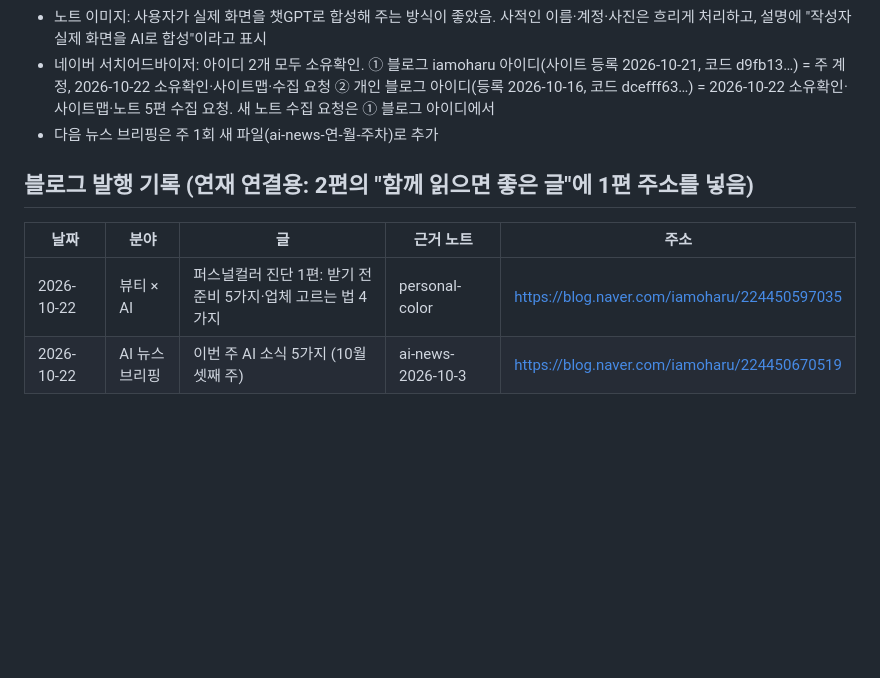
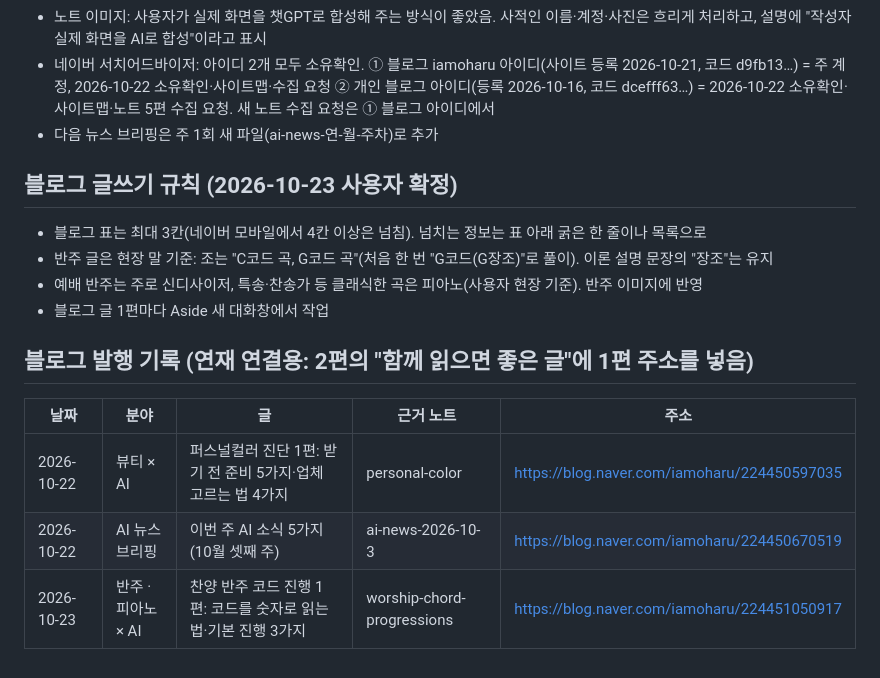
Before and after one commit to feelgood282/iamoharu, a Markdown page: CLAUDE.md, the part around the change. Drawn GitHub-style; blank space fills up the shorter version.

Commit message:
운영 안내: 반주 1편 발행 기록, 블로그 글쓰기 규칙 [skip netlify]
Co-Authored-By: Claude Opus 5.5 <noreply@anthropic.com>
Claude-Session: https://claude.ai/code/session_01GRqzcaFXEEn8tW1UbVE2Th

```diff
--- a/CLAUDE.md
+++ b/CLAUDE.md
@@ -90,8 +90,15 @@
 - 네이버 서치어드바이저: 아이디 2개 모두 소유확인. ① 블로그 iamoharu 아이디(사이트 등록 2026-10-21, 코드 d9fb13…) = 주 계정, 2026-10-22 소유확인·사이트맵·수집 요청 ② 개인 블로그 아이디(등록 2026-10-16, 코드 dcefff63…) = 2026-10-22 소유확인·사이트맵·노트 5편 수집 요청. 새 노트 수집 요청은 ① 블로그 아이디에서
 - 다음 뉴스 브리핑은 주 1회 새 파일(ai-news-연-월-주차)로 추가
 
+## 블로그 글쓰기 규칙 (2026-10-23 사용자 확정)
+- 블로그 표는 최대 3칸(네이버 모바일에서 4칸 이상은 넘침). 넘치는 정보는 표 아래 굵은 한 줄이나 목록으로
+- 반주 글은 현장 말 기준: 조는 "C코드 곡, G코드 곡"(처음 한 번 "G코드(G장조)"로 풀이). 이론 설명 문장의 "장조"는 유지
+- 예배 반주는 주로 신디사이저, 특송·찬송가 등 클래식한 곡은 피아노(사용자 현장 기준). 반주 이미지에 반영
+- 블로그 글 1편마다 Aside 새 대화창에서 작업
+
 ## 블로그 발행 기록 (연재 연결용: 2편의 "함께 읽으면 좋은 글"에 1편 주소를 넣음)
 | 날짜 | 분야 | 글 | 근거 노트 | 주소 |
 |---|---|---|---|---|
 | 2026-10-22 | 뷰티 × AI | 퍼스널컬러 진단 1편: 받기 전 준비 5가지·업체 고르는 법 4가지 | personal-color | https://blog.naver.com/iamoharu/224450597035 |
 | 2026-10-22 | AI 뉴스 브리핑 | 이번 주 AI 소식 5가지 (10월 셋째 주) | ai-news-2026-10-3 | https://blog.naver.com/iamoharu/224450670519 |
+| 2026-10-23 | 반주 · 피아노 × AI | 찬양 반주 코드 진행 1편: 코드를 숫자로 읽는 법·기본 진행 3가지 | worship-chord-progressions | https://blog.naver.com/iamoharu/224451050917 |
```
